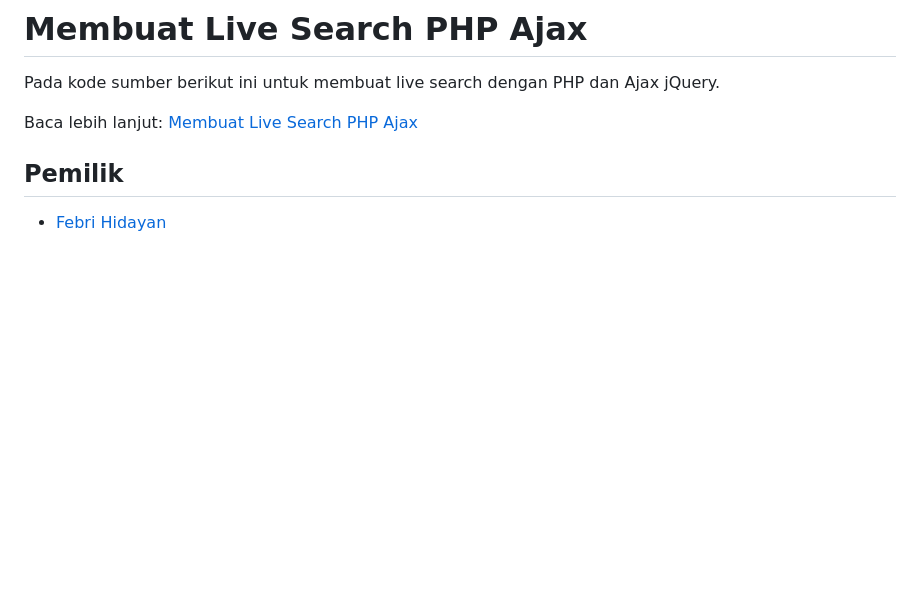
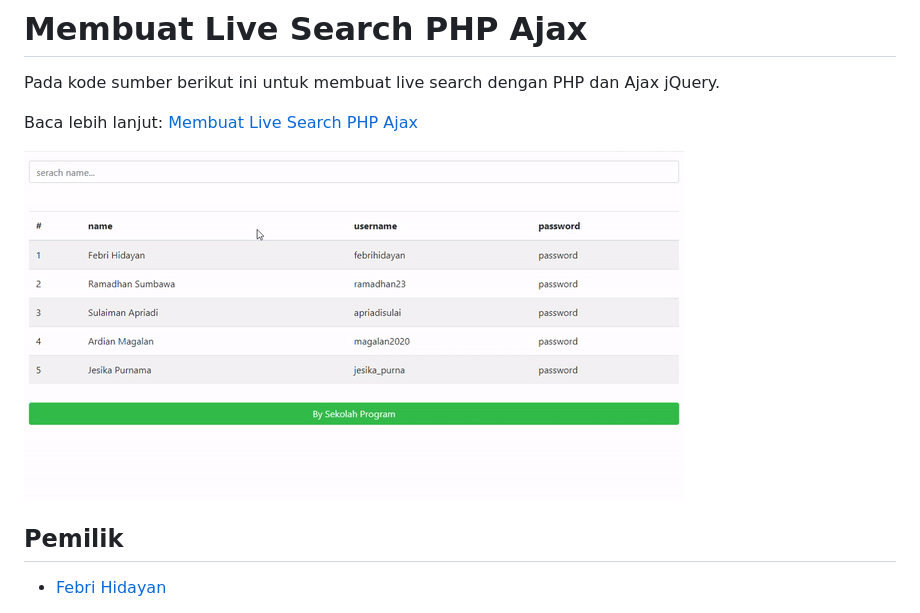
Before and after one commit to sekolahprogram/membuat-live-search-php-ajax, a Markdown page: README.md, the part around the change. Rendered like a GitHub page; pictures changed too: hasil.gif (added); blank space fills up the shorter version.

```diff
--- a/README.md
+++ b/README.md
@@ -2,6 +2,8 @@
 Pada kode sumber berikut ini untuk membuat live search dengan PHP dan Ajax jQuery.
 
 Baca lebih lanjut: [Membuat Live Search PHP Ajax](https://sekolahprogram.com/@febrihidayan/membuat-live-search-php-ajax)
+
+![hasil](hasil.gif)
 
 ## Pemilik
 - [Febri Hidayan](https://github.com/febrihidayan)
```
Also changed, not shown: 1 other file.
